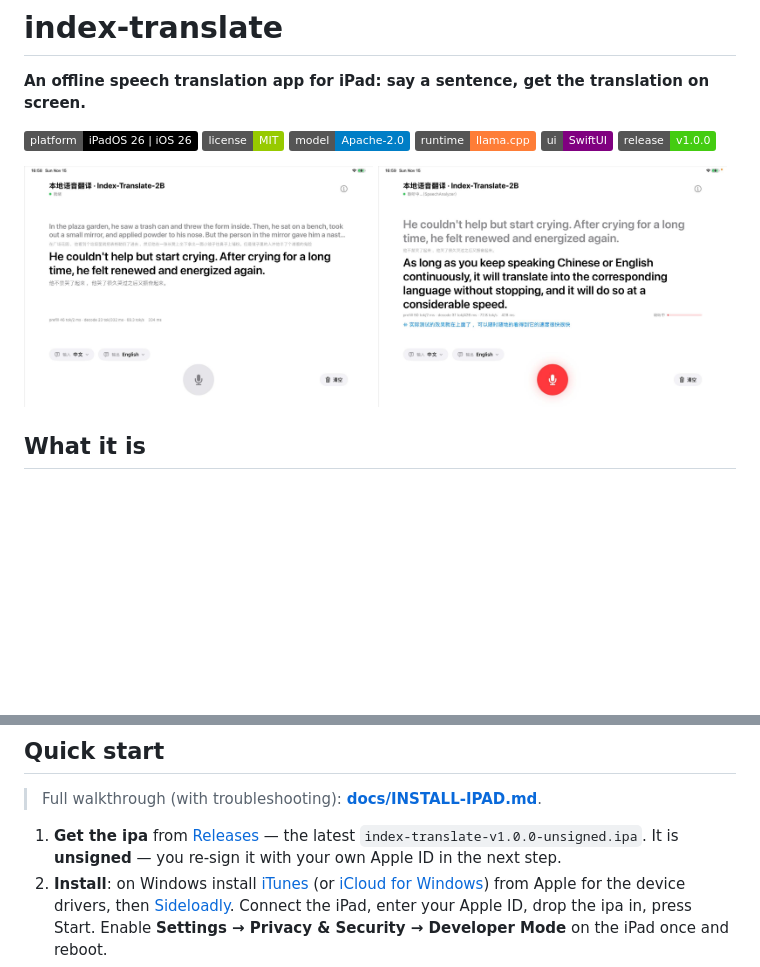
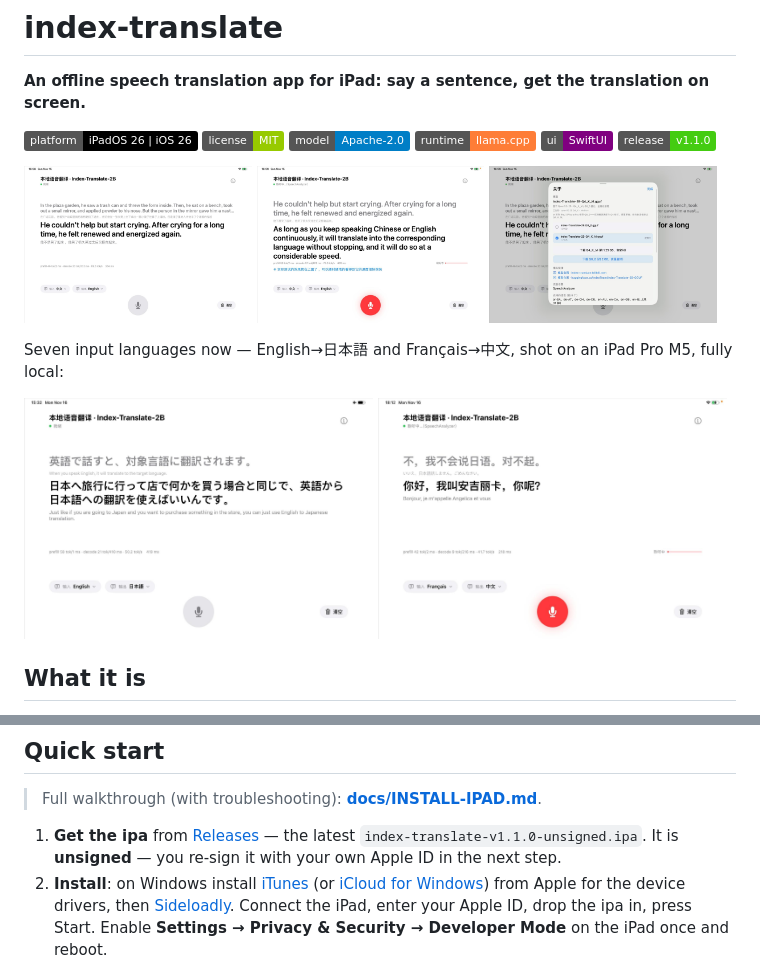
Before and after one commit to Baizhi-Angelica/IndexTranslate_iPadM5, a Markdown page: README.en.md, 2 parts joined by grey strips. Rendered like a GitHub page; pictures changed too: docs/images/input-english-japanese.jpg (added), docs/images/input-french-chinese.jpg (added); badges without logos; blank space fills up the shorter version.

```diff
--- a/README.en.md
+++ b/README.en.md
@@ -9,9 +9,13 @@
 ![model](https://img.shields.io/badge/model-Apache--2.0-blue)
 ![runtime](https://img.shields.io/badge/runtime-llama.cpp-orange)
 ![ui](https://img.shields.io/badge/ui-SwiftUI-purple)
-![release](https://img.shields.io/badge/release-v1.0.0-brightgreen)
+![release](https://img.shields.io/badge/release-v1.1.0-brightgreen)
 
-<img src="docs/images/translation.jpg" width="49%"> <img src="docs/images/listening.jpg" width="49%">
+<img src="docs/images/translation.jpg" width="32%"> <img src="docs/images/listening.jpg" width="32%"> <img src="docs/images/model-picker.jpg" width="32%">
+
+Seven input languages now — English→日本語 and Français→中文, shot on an iPad Pro M5, fully local:
+
+<img src="docs/images/input-english-japanese.jpg" width="49%"> <img src="docs/images/input-french-chinese.jpg" width="49%">
 
 ## What it is
 
@@ -41,7 +45,7 @@ The model is [IndexTeam / bilibili's Index-Translate-2B](https://huggingface.co/
 
 > Full walkthrough (with troubleshooting): **[docs/INSTALL-IPAD.md](docs/INSTALL-IPAD.md)**.
 
-1. **Get the ipa** from [Releases](https://github.com/Baizhi-Angelica/IndexTranslate_iPadM5/releases) — the latest `index-translate-v1.0.0-unsigned.ipa`. It is **unsigned** — you re-sign it with your own Apple ID in the next step.
+1. **Get the ipa** from [Releases](https://github.com/Baizhi-Angelica/IndexTranslate_iPadM5/releases) — the latest `index-translate-v1.1.0-unsigned.ipa`. It is **unsigned** — you re-sign it with your own Apple ID in the next step.
 2. **Install**: on Windows install [iTunes](https://www.apple.com/itunes/download/win64) (or [iCloud for Windows](https://support.apple.com/downloads)) from Apple for the device drivers, then [Sideloadly](https://sideloadly.io/). Connect the iPad, enter your Apple ID, drop the ipa in, press Start. Enable **Settings → Privacy & Security → Developer Mode** on the iPad once and reboot.
 3. **Add a model**: either tap "Download Q4_K_M / Q8_0" inside the app (**ModelScope / China CDN first**, falls back to `hf-mirror.com` then `huggingface.co`), or download it manually from the [ModelScope model page](https://www.modelscope.cn/models/IndexTeam/Index-Translate-2B-GGUF) in Safari and move the `.gguf` into **Files → On My iPad → index-translate**.
 4. **Grant microphone access and talk**: pick input and output language, tap the microphone, say one sentence.
```
Also changed, not shown: README.md (+8 -2 lines), docs/HANDOFF.md (+39 -4 lines).
